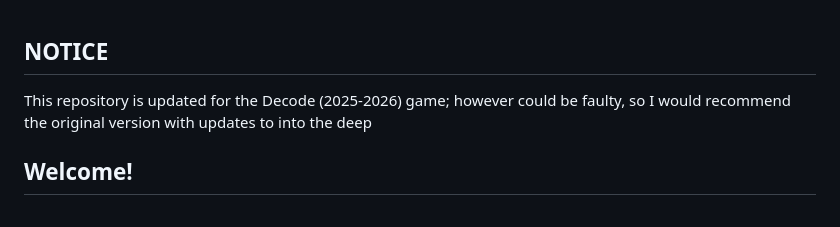
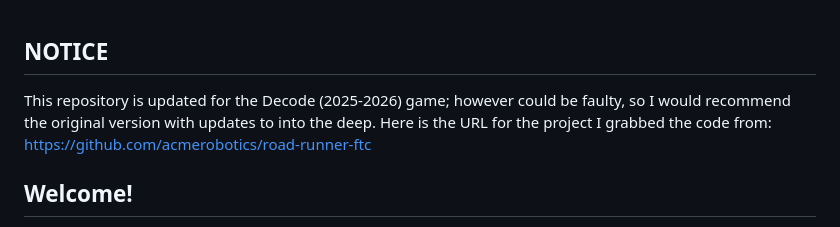
Before and after one commit to Tenmon-C/road-runner-ftc-sdk-11, a Markdown page: README.md, the part around the change. GitHub-like rendering.

```diff
--- a/README.md
+++ b/README.md
@@ -1,6 +1,6 @@
 ## NOTICE
 
-This repository is updated for the Decode (2025-2026) game; however could be faulty, so I would recommend the original version with updates to into the deep
+This repository is updated for the Decode (2025-2026) game; however could be faulty, so I would recommend the original version with updates to into the deep. Here is the URL for the project I grabbed the code from: https://github.com/acmerobotics/road-runner-ftc
 
 
 ## Welcome!
```
